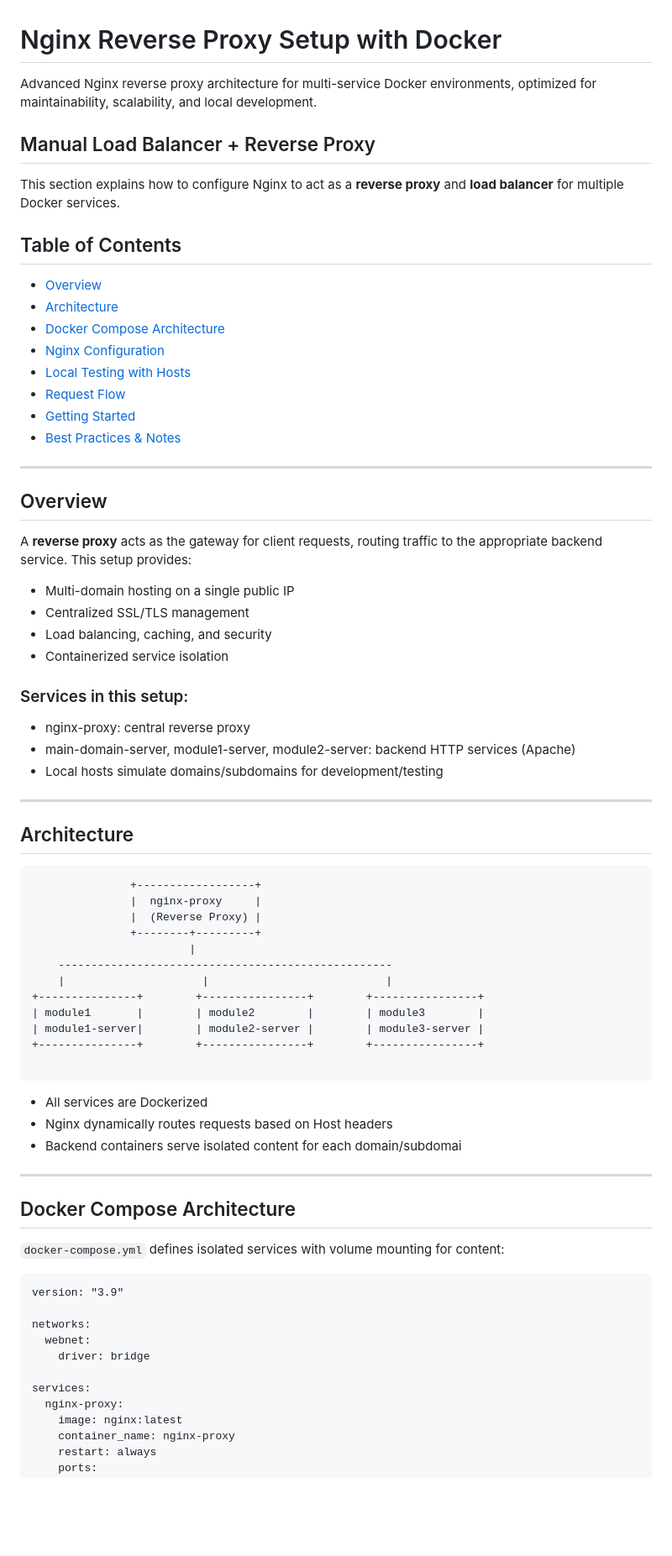
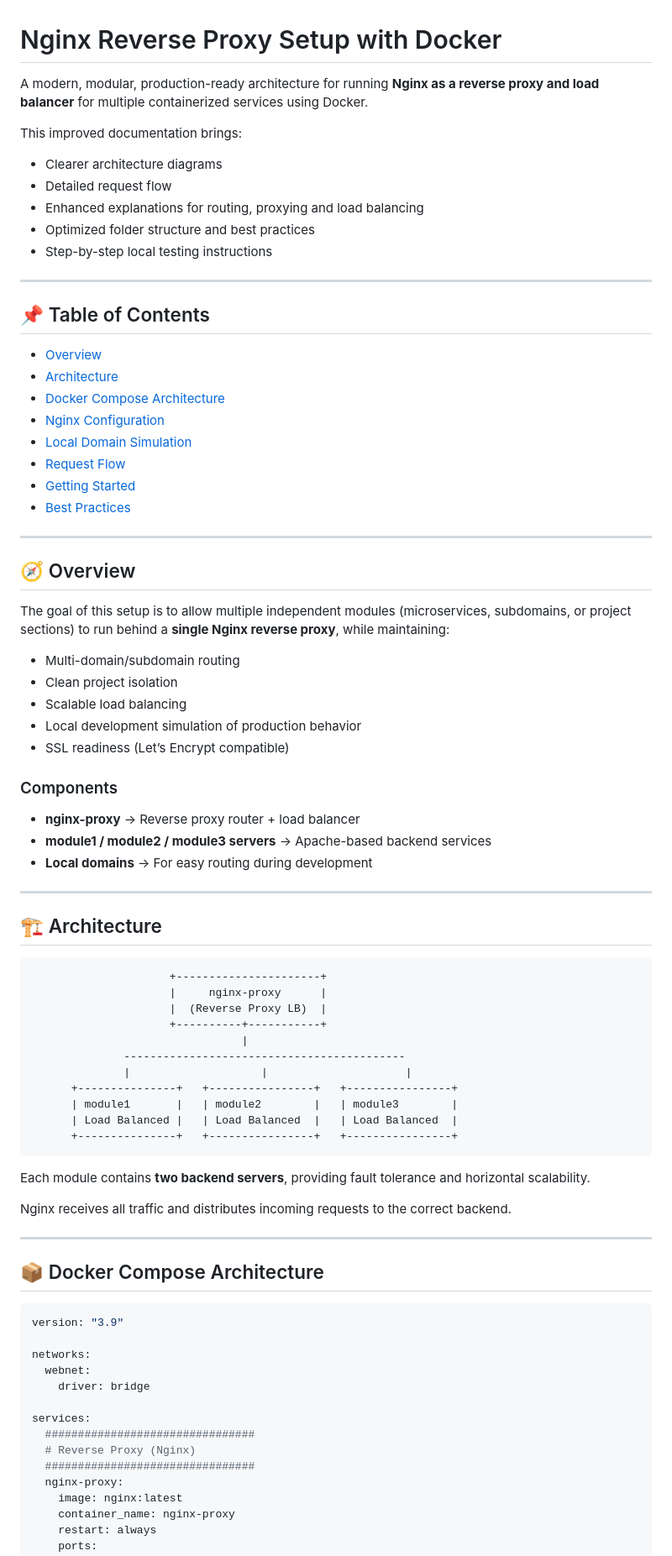
Before and after one commit to lucasmargui/manual-loadbalancer-reverse-proxy, a Markdown page: README.md, the part around one of its changes. Shown at 84% size. Rendered like a GitHub page; blank space fills up the shorter version.

````diff
--- a/README.md
+++ b/README.md
@@ -1,69 +1,69 @@
 # Nginx Reverse Proxy Setup with Docker
 
-Advanced Nginx reverse proxy architecture for multi-service Docker environments, optimized for maintainability, scalability, and local development.
+A modern, modular, production-ready architecture for running **Nginx as a reverse proxy and load balancer** for multiple containerized services using Docker.
 
-## Manual Load Balancer + Reverse Proxy
+This improved documentation brings:
+- Clearer architecture diagrams
+- Detailed request flow
+- Enhanced explanations for routing, proxying and load balancing
+- Optimized folder structure and best practices
+- Step-by-step local testing instructions
 
-This section explains how to configure Nginx to act as a **reverse proxy** and **load balancer** for multiple Docker services.
+---
 
-
-## Table of Contents
-
+## 📌 Table of Contents
 - [Overview](#overview)
 - [Architecture](#architecture)
 - [Docker Compose Architecture](#docker-compose-architecture)
 - [Nginx Configuration](#nginx-configuration)
-- [Local Testing with Hosts](#local-domain-simulation)
+- [Local Domain Simulation](#local-domain-simulation)
 - [Request Flow](#request-flow)
 - [Getting Started](#getting-started)
-- [Best Practices & Notes](#best-practices--notes)
+- [Best Practices](#best-practices)
 
 ---
 
-## Overview
+## 🧭 Overview
 
-A **reverse proxy** acts as the gateway for client requests, routing traffic to the appropriate backend service. This setup provides:
+The goal of this setup is to allow multiple independent modules (microservices, subdomains, or project sections) to run behind a **single Nginx reverse proxy**, while maintaining:
 
-- Multi-domain hosting on a single public IP
-- Centralized SSL/TLS management
-- Load balancing, caching, and security
-- Containerized service isolation
+- Multi-domain/subdomain routing
+- Clean project isolation
+- Scalable load balancing
+- Local development simulation of production behavior
+- SSL readiness (Let’s Encrypt compatible)
 
-### Services in this setup:
-- nginx-proxy: central reverse proxy
-- main-domain-server, module1-server, module2-server: backend HTTP services (Apache)
-- Local hosts simulate domains/subdomains for development/testing
+### Components
+- **nginx-proxy** → Reverse proxy router + load balancer
+- **module1 / module2 / module3 servers** → Apache-based backend services
+- **Local domains** → For easy routing during development
 
 ---
 
-## Architecture
-
-```arduino
-               +------------------+
-               |  nginx-proxy     |
-               |  (Reverse Proxy) |
-               +--------+---------+
-                        |
-    ---------------------------------------------------
-    |                     |                           |
-+---------------+        +----------------+        +----------------+
-| module1       |        | module2        |        | module3        |
-| module1-server|        | module2-server |        | module3-server |
-+---------------+        +----------------+        +----------------+
-
+## 🏗 Architecture
+```
+                     +----------------------+
+                     |     nginx-proxy      |
+                     |  (Reverse Proxy LB)  |
+                     +----------+-----------+
+                                |
+              -------------------------------------------
+              |                    |                     |
+      +---------------+   +----------------+   +----------------+
+      | module1       |   | module2        |   | module3        |
+      | Load Balanced |   | Load Balanced  |   | Load Balanced  |
+      +---------------+   +----------------+   +----------------+
 ```
 
-- All services are Dockerized
-- Nginx dynamically routes requests based on Host headers
-- Backend containers serve isolated content for each domain/subdomai
+Each module contains **two backend servers**, providing fault tolerance and horizontal scalability.
+
+Nginx receives all traffic and distributes incoming requests to the correct backend.
 
 ---
 
-## Docker Compose Architecture
+## 📦 Docker Compose Architecture
 
-`docker-compose.yml` defines isolated services with volume mounting for content:
-
-```
+```yaml
 version: "3.9"
 
 networks:
@@ -71,6 +71,9 @@ networks:
     driver: bridge
 
 services:
+  ################################
+  # Reverse Proxy (Nginx)
+  ################################
   nginx-proxy:
     image: nginx:latest
     container_name: nginx-proxy
````
Also changed, not shown: other parts of README.md (+72 -79 lines).
